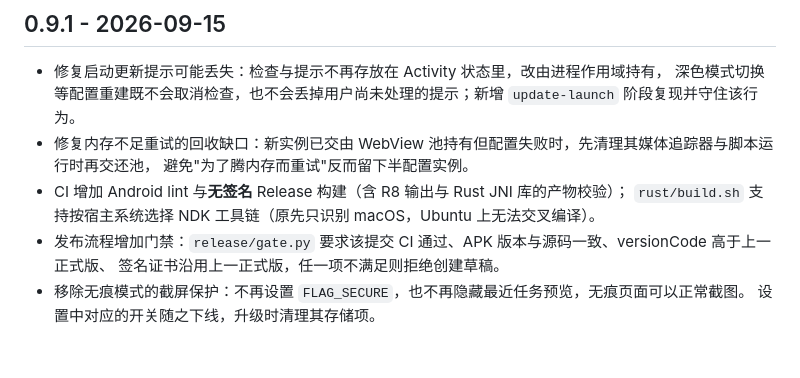
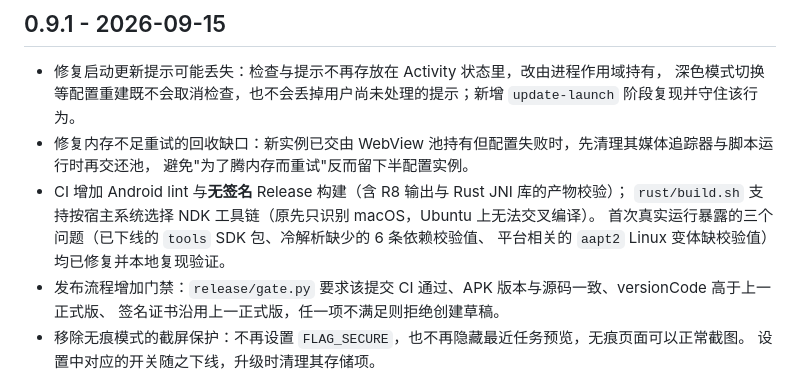
Before and after one commit to Nobilta/pure-browser, a Markdown page: CHANGELOG.md, the part around the change. Rendered like a GitHub page; blank space fills up the shorter version.

```diff
--- a/CHANGELOG.md
+++ b/CHANGELOG.md
@@ -8,6 +8,8 @@
   避免"为了腾内存而重试"反而留下半配置实例。
 - CI 增加 Android lint 与**无签名** Release 构建（含 R8 输出与 Rust JNI 库的产物校验）；
   `rust/build.sh` 支持按宿主系统选择 NDK 工具链（原先只识别 macOS，Ubuntu 上无法交叉编译）。
+  首次真实运行暴露的三个问题（已下线的 `tools` SDK 包、冷解析缺少的 6 条依赖校验值、
+  平台相关的 `aapt2` Linux 变体缺校验值）均已修复并本地复现验证。
 - 发布流程增加门禁：`release/gate.py` 要求该提交 CI 通过、APK 版本与源码一致、versionCode 高于上一正式版、
   签名证书沿用上一正式版，任一项不满足则拒绝创建草稿。
 - 移除无痕模式的截屏保护：不再设置 `FLAG_SECURE`，也不再隐藏最近任务预览，无痕页面可以正常截图。
```
Also changed, not shown: EMULATOR_TEST_REPORT.md (+21 -0 lines), RELEASING.md (+4 -3 lines).
